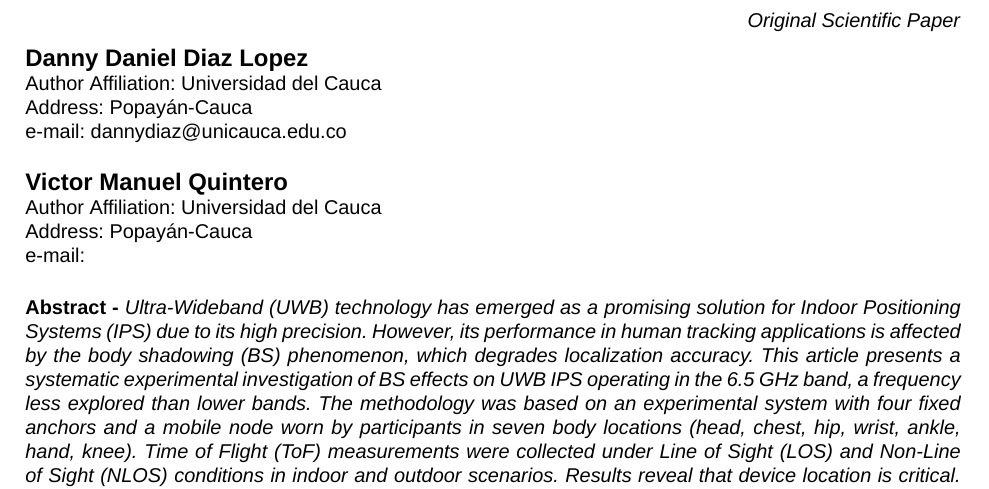
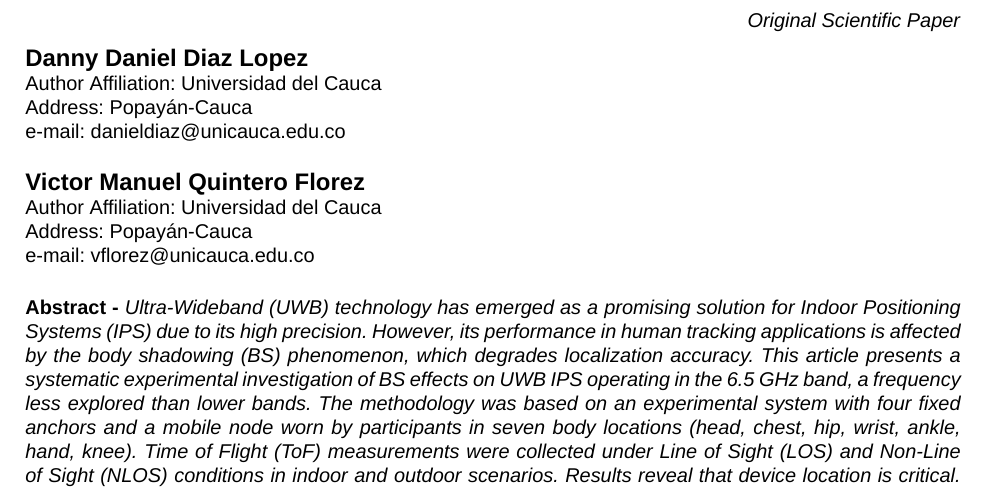
Before and after one commit to danieldiaz-maestria/articulo_revista_IJECES, a LaTeX document (main.tex): part of page 1 of 4, cut so that both start at the same text. Compiled offline with XeLaTeX; a missing font is replaced by an installed copy or a similar font.

Commit message:
Updates from Overleaf

```diff
--- a/main.tex
+++ b/main.tex
@@ -42,17 +42,17 @@ Author Affiliation: Universidad del Cauca
 
 Address: Popayán-Cauca
 
-e-mail: dannydiaz@unicauca.edu.co
+e-mail: danieldiaz@unicauca.edu.co
 
 \vspace{5mm}
 
-{\fontsize{12}{0} \selectfont \textbf{Victor Manuel Quintero}}
+{\fontsize{12}{0} \selectfont \textbf{Victor Manuel Quintero Florez}}
 
 Author Affiliation: Universidad del Cauca
 
 Address: Popayán-Cauca
 
-e-mail:
+e-mail: vflorez@unicauca.edu.co
 
 \vspace{5mm}
 
```
